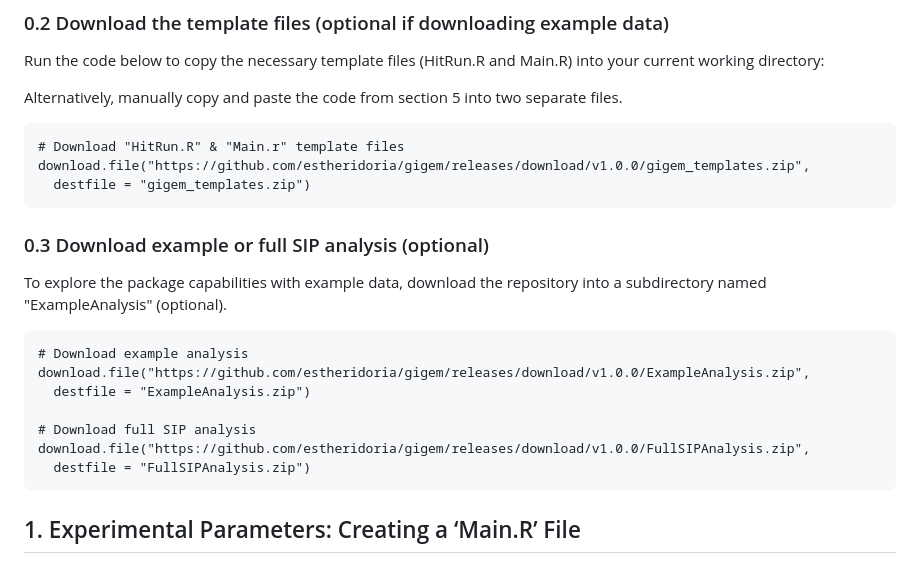
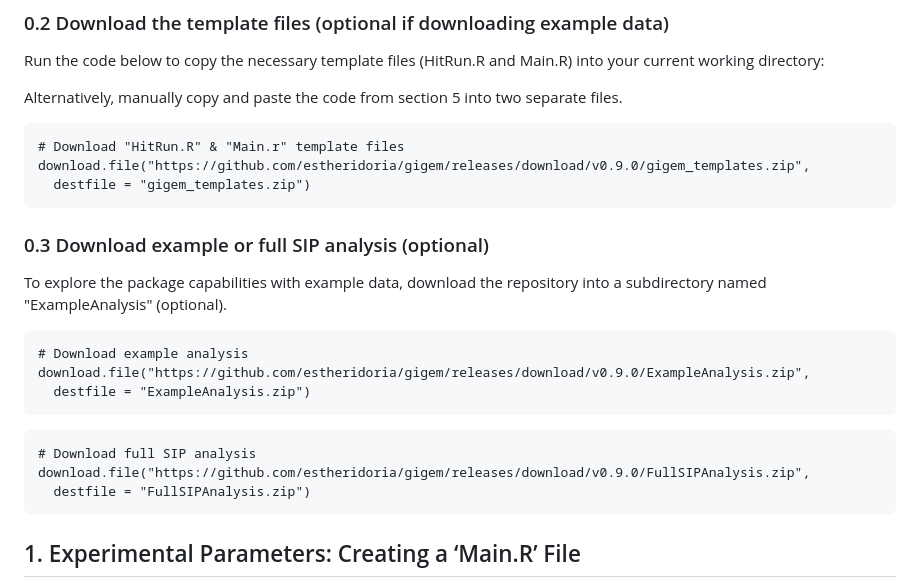
Before and after one commit to estheridoria/gigem, a Markdown page: README.md, the part around the change. GitHub-like rendering.

````diff
--- a/README.md
+++ b/README.md
@@ -38,7 +38,7 @@ separate files.
 
 ``` main
 # Download "HitRun.R" & "Main.r" template files
-download.file("https://github.com/estheridoria/gigem/releases/download/v1.0.0/gigem_templates.zip",
+download.file("https://github.com/estheridoria/gigem/releases/download/v0.9.0/gigem_templates.zip",
   destfile = "gigem_templates.zip")
 ```
 
@@ -48,11 +48,12 @@ To explore the package capabilities with example data, download the repository i
 
 ``` main
 # Download example analysis
-download.file("https://github.com/estheridoria/gigem/releases/download/v1.0.0/ExampleAnalysis.zip",
+download.file("https://github.com/estheridoria/gigem/releases/download/v0.9.0/ExampleAnalysis.zip",
   destfile = "ExampleAnalysis.zip")
-
+```
+``` main
 # Download full SIP analysis
-download.file("https://github.com/estheridoria/gigem/releases/download/v1.0.0/FullSIPAnalysis.zip",
+download.file("https://github.com/estheridoria/gigem/releases/download/v0.9.0/FullSIPAnalysis.zip",
   destfile = "FullSIPAnalysis.zip")
 ```
 
````
